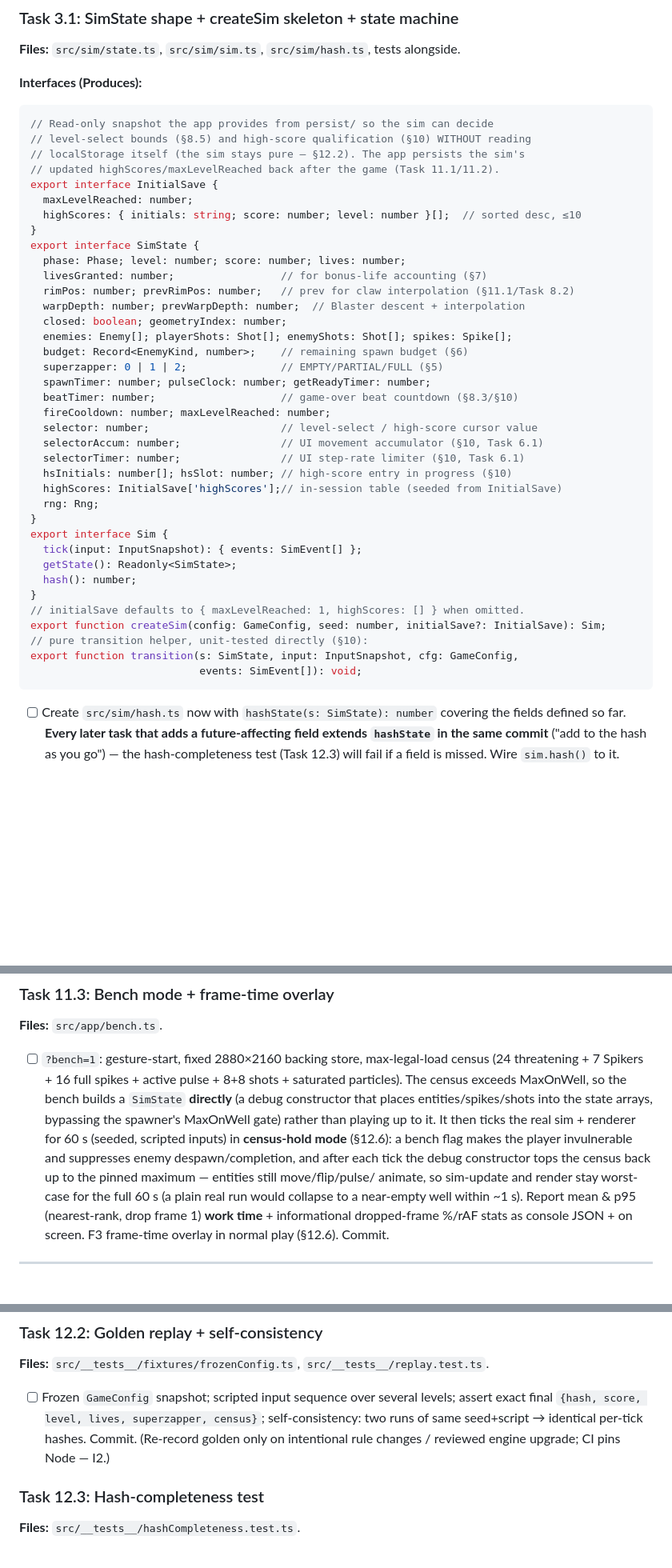
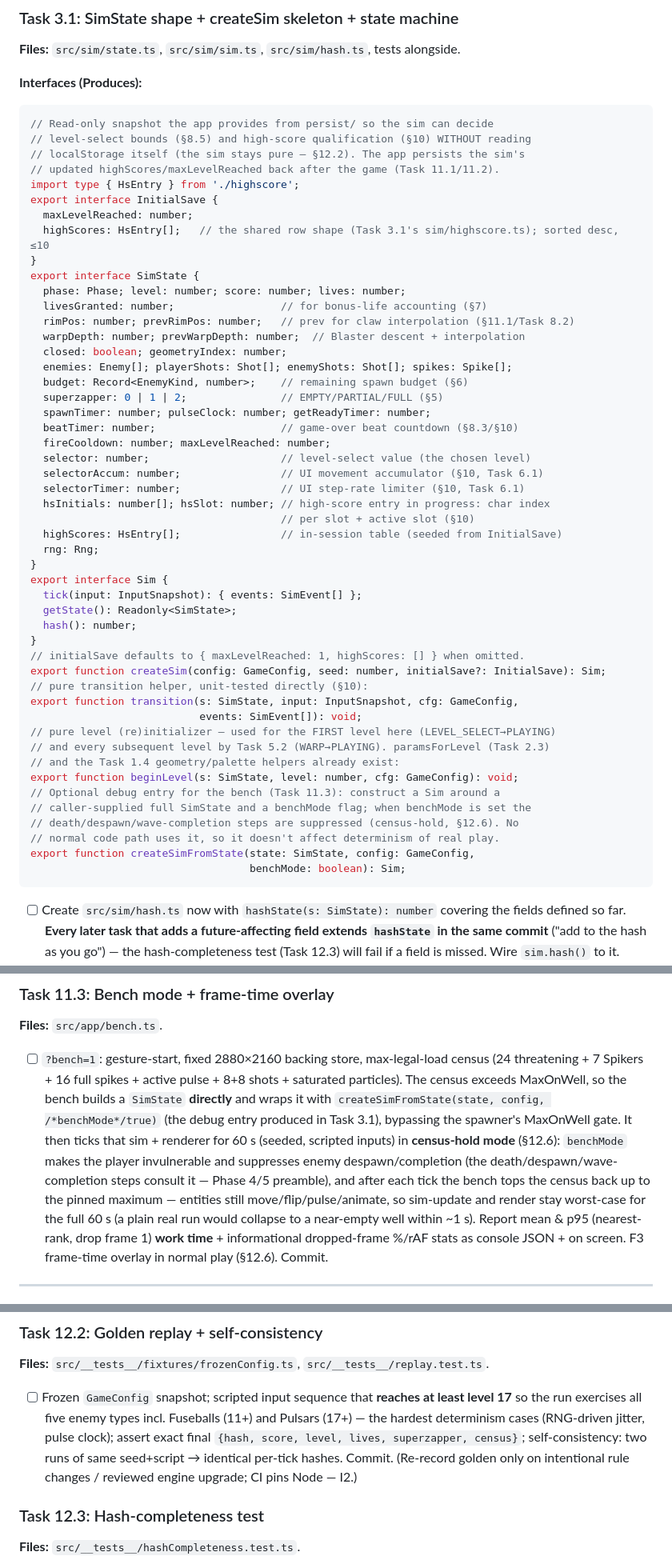
Before and after one commit to linsomniac/teapot, a Markdown page: loop/implementation-guide.md, 3 parts joined by grey strips. Shown at 80% size. Rendered like a GitHub page; blank space fills up the shorter version.

````diff
--- a/loop/implementation-guide.md
+++ b/loop/implementation-guide.md
@@ -459,9 +468,10 @@ export function paramsForLevel(level: number, anchors: DifficultyAnchor[]): Leve
 // level-select bounds (§8.5) and high-score qualification (§10) WITHOUT reading
 // localStorage itself (the sim stays pure — §12.2). The app persists the sim's
 // updated highScores/maxLevelReached back after the game (Task 11.1/11.2).
+import type { HsEntry } from './highscore';
 export interface InitialSave {
   maxLevelReached: number;
-  highScores: { initials: string; score: number; level: number }[];  // sorted desc, ≤10
+  highScores: HsEntry[];   // the shared row shape (Task 3.1's sim/highscore.ts); sorted desc, ≤10
 }
 export interface SimState {
   phase: Phase; level: number; score: number; lives: number;
@@ -475,11 +485,12 @@ export interface SimState {
   spawnTimer: number; pulseClock: number; getReadyTimer: number;
   beatTimer: number;                    // game-over beat countdown (§8.3/§10)
   fireCooldown: number; maxLevelReached: number;
-  selector: number;                     // level-select / high-score cursor value
+  selector: number;                     // level-select value (the chosen level)
   selectorAccum: number;                // UI movement accumulator (§10, Task 6.1)
   selectorTimer: number;                // UI step-rate limiter (§10, Task 6.1)
-  hsInitials: number[]; hsSlot: number; // high-score entry in progress (§10)
-  highScores: InitialSave['highScores'];// in-session table (seeded from InitialSave)
+  hsInitials: number[]; hsSlot: number; // high-score entry in progress: char index
+                                        // per slot + active slot (§10)
+  highScores: HsEntry[];                // in-session table (seeded from InitialSave)
   rng: Rng;
 }
 export interface Sim {
@@ -492,6 +503,16 @@ export function createSim(config: GameConfig, seed: number, initialSave?: Initia
 // pure transition helper, unit-tested directly (§10):
 export function transition(s: SimState, input: InputSnapshot, cfg: GameConfig,
                            events: SimEvent[]): void;
+// pure level (re)initializer — used for the FIRST level here (LEVEL_SELECT→PLAYING)
+// and every subsequent level by Task 5.2 (WARP→PLAYING). paramsForLevel (Task 2.3)
+// and the Task 1.4 geometry/palette helpers already exist:
+export function beginLevel(s: SimState, level: number, cfg: GameConfig): void;
+// Optional debug entry for the bench (Task 11.3): construct a Sim around a
+// caller-supplied full SimState and a benchMode flag; when benchMode is set the
+// death/despawn/wave-completion steps are suppressed (census-hold, §12.6). No
+// normal code path uses it, so it doesn't affect determinism of real play.
+export function createSimFromState(state: SimState, config: GameConfig,
+                                   benchMode: boolean): Sim;
 ```
 - [ ] Create `src/sim/hash.ts` now with `hashState(s: SimState): number` covering
   the fields defined so far. **Every later task that adds a future-affecting field
@@ -873,14 +913,15 @@ Keep hot paths allocation-free (reuse buffers; I3).
 - [ ] `?bench=1`: gesture-start, fixed 2880×2160 backing store, max-legal-load census
   (24 threatening + 7 Spikers + 16 full spikes + active pulse + 8+8 shots + saturated
   particles). The census exceeds MaxOnWell, so the bench builds a `SimState`
-  **directly** (a debug constructor that places entities/spikes/shots into the state
-  arrays, bypassing the spawner's MaxOnWell gate) rather than playing up to it. It
-  then ticks the real sim + renderer for 60 s (seeded, scripted inputs) in
-  **census-hold mode** (§12.6): a bench flag makes the player invulnerable and
-  suppresses enemy despawn/completion, and after each tick the debug constructor
-  tops the census back up to the pinned maximum — entities still move/flip/pulse/
-  animate, so sim-update and render stay worst-case for the full 60 s (a plain real
-  run would collapse to a near-empty well within ~1 s). Report mean & p95
+  **directly** and wraps it with `createSimFromState(state, config, /*benchMode*/true)`
+  (the debug entry produced in Task 3.1), bypassing the spawner's MaxOnWell gate. It
+  then ticks that sim + renderer for 60 s (seeded, scripted inputs) in **census-hold
+  mode** (§12.6): `benchMode` makes the player invulnerable and suppresses enemy
+  despawn/completion (the death/despawn/wave-completion steps consult it — Phase 4/5
+  preamble), and after each tick the bench tops the census back up to the pinned
+  maximum — entities still move/flip/pulse/animate, so sim-update and render stay
+  worst-case for the full 60 s (a plain real run would collapse to a near-empty well
+  within ~1 s). Report mean & p95
   (nearest-rank, drop frame 1) **work time** + informational dropped-frame %/rAF
   stats as console JSON + on screen. F3 frame-time overlay in normal play (§12.6).
   Commit.
@@ -899,10 +940,13 @@ Keep hot paths allocation-free (reuse buffers; I3).
 
 ### Task 12.2: Golden replay + self-consistency
 **Files:** `src/__tests__/fixtures/frozenConfig.ts`, `src/__tests__/replay.test.ts`.
-- [ ] Frozen `GameConfig` snapshot; scripted input sequence over several levels; assert
-  exact final `{hash, score, level, lives, superzapper, census}`; self-consistency:
-  two runs of same seed+script → identical per-tick hashes. Commit. (Re-record golden
-  only on intentional rule changes / reviewed engine upgrade; CI pins Node — I2.)
+- [ ] Frozen `GameConfig` snapshot; scripted input sequence that **reaches at least
+  level 17** so the run exercises all five enemy types incl. Fuseballs (11+) and
+  Pulsars (17+) — the hardest determinism cases (RNG-driven jitter, pulse clock);
+  assert exact final `{hash, score, level, lives, superzapper, census}`;
+  self-consistency: two runs of same seed+script → identical per-tick hashes. Commit.
+  (Re-record golden only on intentional rule changes / reviewed engine upgrade; CI
+  pins Node — I2.)
 
 ### Task 12.3: Hash-completeness test
 **Files:** `src/__tests__/hashCompleteness.test.ts`.
````
Also changed, not shown: other parts of loop/implementation-guide.md (+61 -26 lines), loop/checklist.md (+3 -1 lines).
